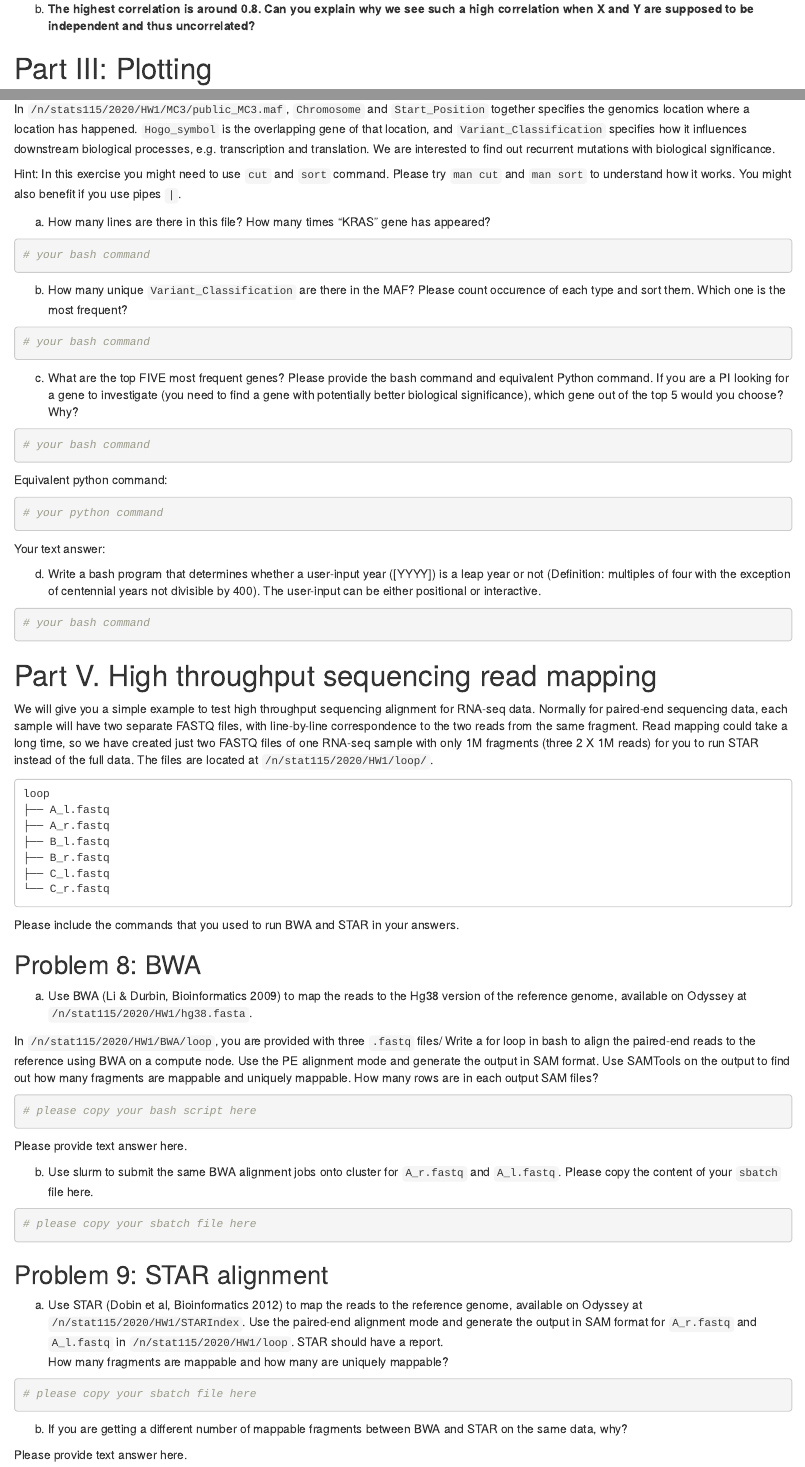
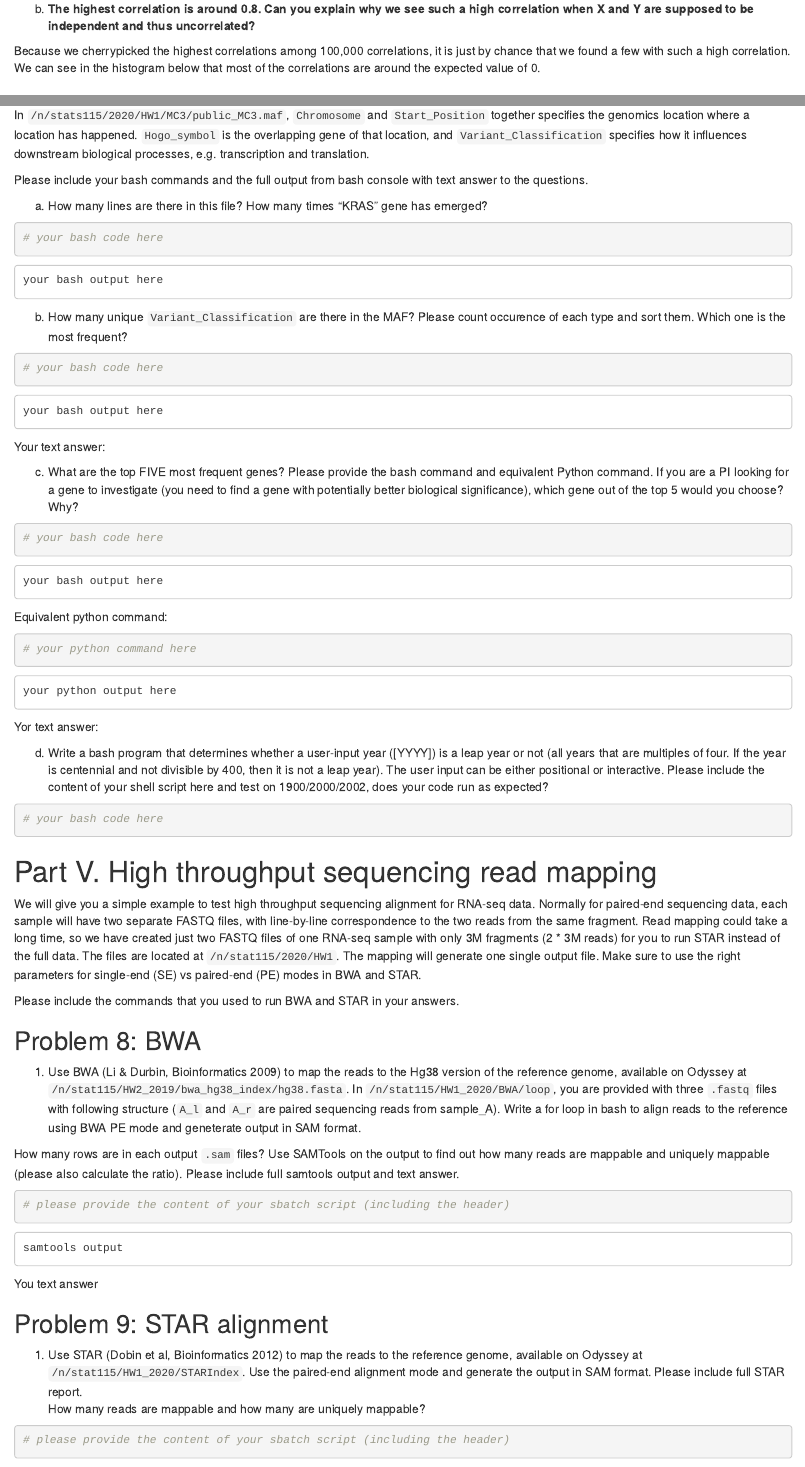
Before and after one commit to stat115/Homework_2020, an R Markdown document (HW1/Homework1.Rmd): the page in a window 1100 px wide, from 2590 px down before the commit and from 2700 px down after it, so that both start at the same text, and a second part further down, joined at a grey line. Rendered offline with R 4.5, knitr and Pandoc, with nearby package versions; some code elsewhere in the file could not run offline.

Commit message:
polish HW1 wording from students' comments

````diff
--- a/HW1/Homework1.Rmd
+++ b/HW1/Homework1.Rmd
@@ -185,6 +183,14 @@ However, please do run your final code on the whole dataset.
 b. **The highest correlation is around 0.8. Can you explain why we see
 such a high correlation when X and Y are supposed to be independent and
 thus uncorrelated?**
+
+Because we cherrypicked the highest correlations among 100,000
+correlations, it is just by chance that we found a few with such
+a high correlation. We can see in the histogram below that most of
+the correlations are around the expected value of 0.
+
+```{r cor-hist, eval=F}
+```
 
 
 # Part III: Plotting
@@ -277,26 +288,34 @@ In  `/n/stats115/2020/HW1/MC3/public_MC3.maf`, `Chromosome` and `Start_Position`
 together specifies the genomics location where a location has happened.
 `Hogo_symbol` is the overlapping gene of that location, and
 `Variant_Classification` specifies how it influences downstream biological
-processes, e.g. transcription and translation. We are interested to find out
-recurrent mutations with biological significance.
+processes, e.g. transcription and translation.
 
-Hint: In this exercise you might need to use `cut` and `sort` command. Please
-try `man cut` and `man sort` to understand how it works. You might also
-benefit if you use pipes `|`.
+Please include your bash commands and the full output from bash console
+with text answer to the questions.
 
-a. How many lines are there in this file? How many times "KRAS" gene
-has appeared?
 
-```{r engine="bash", eval=FALSE}
-# your bash command
+a. How many lines are there in this file? How many times "KRAS" gene has emerged?
+
+```{r q7a, engine="bash", eval = FALSE}
+# your bash code here
+```
+
+```
+your bash output here
 ```
 
 b. How many unique `Variant_Classification` are there in the MAF? Please
 count occurence of each type and sort them. Which one is the most frequent?
 
-```{r engine="bash", eval=FALSE}
-# your bash command
+```{r q7b, engine="bash", eval = FALSE}
+# your bash code here
 ```
+
+```
+your bash output here
+```
+
+Your text answer:
 
 c. What are the top FIVE most frequent genes? Please provide
 the bash command and equivalent Python command. If you are a PI
@@ -304,26 +323,38 @@ looking for a gene to investigate (you need to find a gene with potentially
 better biological significance), which gene out of the top 5 would you
 choose? Why?
 
-```{r engine="bash", eval=FALSE}
-# your bash command
+```{r q7c, engine="bash", eval = FALSE}
+# your bash code here
+```
+
+```
+your bash output here
 ```
 
 Equivalent python command:
 
-```{r engine="python", eval=FALSE}
-# your python command
+```{r q7cpy, engine="python", eval=FALSE}
+# your python command here
 ```
 
-Your text answer:
+```
+your python output here
+```
+
+Yor text answer:
+
 
 d. Write a bash program that determines whether a user-input year ([YYYY]) is
-a leap year or not (Definition: multiples of four with the exception of
-centennial years not divisible by 400). The user-input can be either positional
-or interactive.
+a leap year or not (all years that are multiples of four. If the year is
+centennial and not divisible by 400, then it is not a leap year).
+The user input can be either positional or interactive.
+Please include the content of your shell script here and test on
+1900/2000/2002, does your code run as expected?
 
-```{r engine="bash", eval=FALSE}
-# your bash command
+```{r q7d, engine="bash", eval = FALSE}
+# your bash code here
 ```
+
 
 
 # Part V. High throughput sequencing read mapping
@@ -333,19 +364,11 @@ alignment for RNA-seq data. Normally for paired-end sequencing data,
 each sample will have two separate FASTQ files, with line-by-line
 correspondence to the two reads from the same fragment. Read mapping
 could take a long time, so we have created just two FASTQ files of one
-RNA-seq sample with only 1M fragments (three 2 X 1M reads) for you to run STAR
+RNA-seq sample with only 3M fragments (2 * 3M reads) for you to run STAR
 instead of the full data. The files are located at
-`/n/stat115/2020/HW1/loop/`.
-
-```
-loop
-├── A_l.fastq
-├── A_r.fastq
-├── B_l.fastq
-├── B_r.fastq
-├── C_l.fastq
-└── C_r.fastq
-```
+`/n/stat115/2020/HW1`. The mapping will generate one single output
+file. Make sure to use the right parameters for single-end (SE) vs
+paired-end (PE) modes in BWA and STAR.
 
 Please include the commands that you used to run BWA and STAR in your
 answers.
@@ -353,40 +376,39 @@ answers.
 
 ## Problem 8: BWA
 
-a. Use BWA (Li & Durbin, Bioinformatics 2009) to map the reads to the
+1. Use BWA (Li & Durbin, Bioinformatics 2009) to map the reads to the
 Hg38 version of the reference genome, available on Odyssey at
-`/n/stat115/2020/HW1/hg38.fasta`.
+`/n/stat115/HW2_2019/bwa_hg38_index/hg38.fasta`. In
+`/n/stat115/HW1_2020/BWA/loop`, you are provided with three `.fastq`
+files with following structure (`A_l` and `A_r` are paired sequencing reads
+from sample_A). Write a for loop in bash to align reads to the reference
+using BWA PE mode and geneterate output in SAM format.
 
-In `/n/stat115/2020/HW1/BWA/loop`, you are provided with three `.fastq` files/
-Write a for loop in bash to align the paired-end reads to the reference using
-BWA on a compute node. Use the PE alignment mode and generate the output in
-SAM format. Use SAMTools on the output to find out how many fragments are
-mappable and uniquely mappable. How many rows are in each output SAM files?
+How many rows are in each output `.sam` files? Use SAMTools on the output
+to find out how many reads are mappable and uniquely mappable
+(please also calculate the ratio). Please include full samtools output
+and text answer.
 
-```{r engine="bash", eval=FALSE}
-# please copy your bash script here
+
+```{r 8, engine="bash", eval = FALSE}
+# please provide the content of your sbatch script (including the header)
 ```
 
-Please provide text answer here.
+```
+samtools output
+```
 
-b. Use slurm to submit the same BWA alignment jobs onto cluster for `A_r.fastq`
-and `A_l.fastq`. Please copy the content of your `sbatch` file here.
-
-```{r engine="bash", eval=FALSE}
-# please copy your sbatch file here
-```
+You text answer
 
 ## Problem 9: STAR alignment
 
-a. Use STAR (Dobin et al, Bioinformatics 2012) to map the reads to the
+1. Use STAR (Dobin et al, Bioinformatics 2012) to map the reads to the
 reference genome, available on Odyssey at
-`/n/stat115/2020/HW1/STARIndex`. Use the paired-end alignment mode and
-generate the output in SAM format for `A_r.fastq`
-and `A_l.fastq` in `/n/stat115/2020/HW1/loop`. STAR should have a report.
-How many fragments are mappable and how many are uniquely mappable?
+`/n/stat115/HW1_2020/STARIndex`. Use the paired-end alignment mode and
+generate the output in SAM format. Please include full STAR report.
+How many reads are mappable and how many are uniquely mappable?
 
-```{r engine="bash", eval=FALSE}
-# please copy your sbatch file here
+```{r 9, engine="bash", eval = FALSE}
+# please provide the content of your sbatch script (including the header)
 ```
 
-b. If you are getting a different number of mappable fragments between
@@ -396 +423,0 @@ BWA and STAR on the same data, why?
-Please provide text answer here.
````
Also changed, not shown: HW1/Homework1.html (added), HW1/Homework1.Rmd (70 more changed lines).
